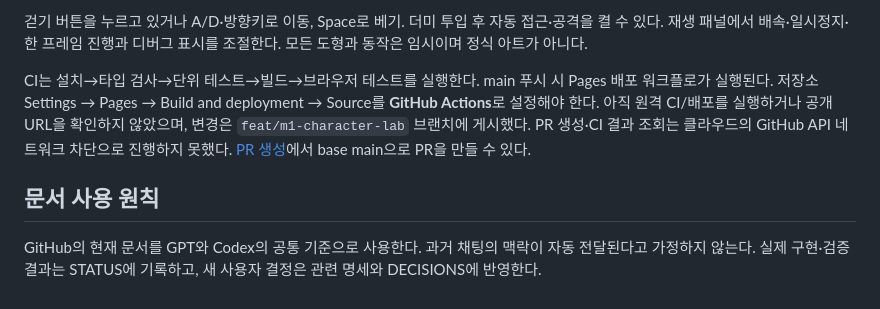
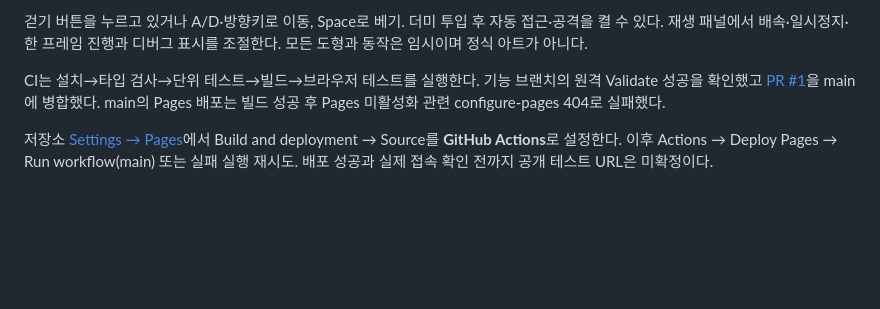
Before and after one commit to ckengus/little_caravan, a Markdown page: README.md, the part around the change. Drawn GitHub-style; blank space fills up the shorter version.

```diff
--- a/README.md
+++ b/README.md
@@ -44,8 +44,6 @@ npm run test:browser
 
 걷기 버튼을 누르고 있거나 A/D·방향키로 이동, Space로 베기. 더미 투입 후 자동 접근·공격을 켤 수 있다. 재생 패널에서 배속·일시정지·한 프레임 진행과 디버그 표시를 조절한다. 모든 도형과 동작은 임시이며 정식 아트가 아니다.
 
-CI는 설치→타입 검사→단위 테스트→빌드→브라우저 테스트를 실행한다. main 푸시 시 Pages 배포 워크플로가 실행된다. 저장소 Settings → Pages → Build and deployment → Source를 **GitHub Actions**로 설정해야 한다. 아직 원격 CI/배포를 실행하거나 공개 URL을 확인하지 않았으며, 변경은 `feat/m1-character-lab` 브랜치에 게시했다. PR 생성·CI 결과 조회는 클라우드의 GitHub API 네트워크 차단으로 진행하지 못했다. [PR 생성](https://github.com/ckengus/little_caravan/pull/new/feat/m1-character-lab)에서 base main으로 PR을 만들 수 있다.
+CI는 설치→타입 검사→단위 테스트→빌드→브라우저 테스트를 실행한다. 기능 브랜치의 원격 Validate 성공을 확인했고 [PR #1](https://github.com/ckengus/little_caravan/pull/1)을 main에 병합했다. main의 Pages 배포는 빌드 성공 후 Pages 미활성화 관련 configure-pages 404로 실패했다.
 
-## 문서 사용 원칙
-
-GitHub의 현재 문서를 GPT와 Codex의 공통 기준으로 사용한다. 과거 채팅의 맥락이 자동 전달된다고 가정하지 않는다. 실제 구현·검증 결과는 STATUS에 기록하고, 새 사용자 결정은 관련 명세와 DECISIONS에 반영한다.
+저장소 [Settings → Pages](https://github.com/ckengus/little_caravan/settings/pages)에서 Build and deployment → Source를 **GitHub Actions**로 설정한다. 이후 Actions → Deploy Pages → Run workflow(main) 또는 실패 실행 재시도. 배포 성공과 실제 접속 확인 전까지 공개 테스트 URL은 미확정이다.
```
Also changed, not shown: docs/ROADMAP.md (+5 -1 lines), docs/STATUS.md (+12 -7 lines).
